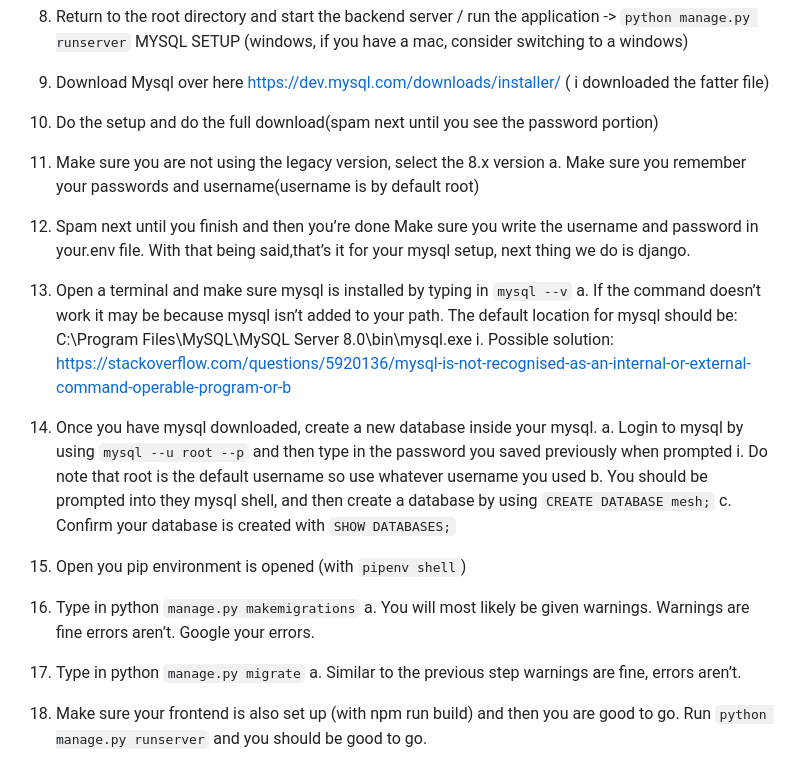
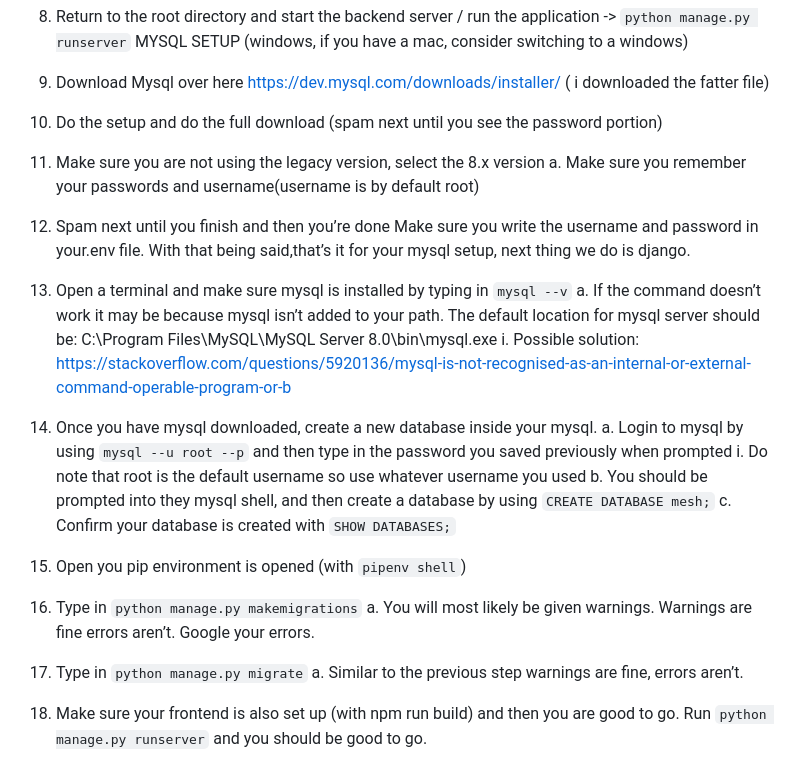
Before and after one commit to LetsMesh/Site, a Markdown page: README.md, the part around the change. Drawn GitHub-style.

Commit message:
fixed slight issue with formatting

```diff
--- a/README.md
+++ b/README.md
@@ -77,14 +77,14 @@ Check npm version with `npm -v` -> This should show 9.6.7 in the console
 8. Return to the root directory and start the backend server / run the application -> `python manage.py runserver`
 MYSQL SETUP (windows, if you have a mac, consider switching to a windows)
 1. Download Mysql over here https://dev.mysql.com/downloads/installer/ ( i downloaded the fatter file)
-2. Do the setup and do the full download(spam next until you see the password portion)
+2. Do the setup and do the full download (spam next until you see the password portion)
 3. Make sure you are not using the legacy version, select the 8.x version
     a. Make sure you remember your passwords and username(username is by default root)
 4. Spam next until you finish and then you’re done
 Make sure you write the username and password in your.env file. With that being said,that’s it for your mysql setup, next thing we do is django.
 
 1. Open a terminal and make sure mysql is installed by typing in `mysql --v`
-    a. If the command doesn’t work it may be because mysql isn’t added to your path. The default location for mysql should be:
+    a. If the command doesn’t work it may be because mysql isn’t added to your path. The default location for mysql server should be:
         C:\Program Files\MySQL\MySQL Server 8.0\bin\mysql.exe
             i. Possible solution: https://stackoverflow.com/questions/5920136/mysql-is-not-recognised-as-an-internal-or-external-command-operable-program-or-b
 2. Once you have mysql downloaded, create a new database inside your mysql.
@@ -93,9 +93,9 @@ Make sure you write the username and password in your.env file. With that being
     b. You should be prompted into they mysql shell, and then create a database by using `CREATE DATABASE mesh;`
     c. Confirm your database is created with `SHOW DATABASES;`
 3. Open you pip environment is opened (with `pipenv shell`)
-4. Type in python `manage.py makemigrations`
+4. Type in `python manage.py makemigrations`
     a. You will most likely be given warnings. Warnings are fine errors aren’t. Google your errors.
-5. Type in python `manage.py migrate`
+5. Type in `python manage.py migrate`
     a. Similar to the previous step warnings are fine, errors aren’t.
 6. Make sure your frontend is also set up (with npm run build) and then you are good to go. Run `python manage.py runserver` and you should be good to go.
 
```
